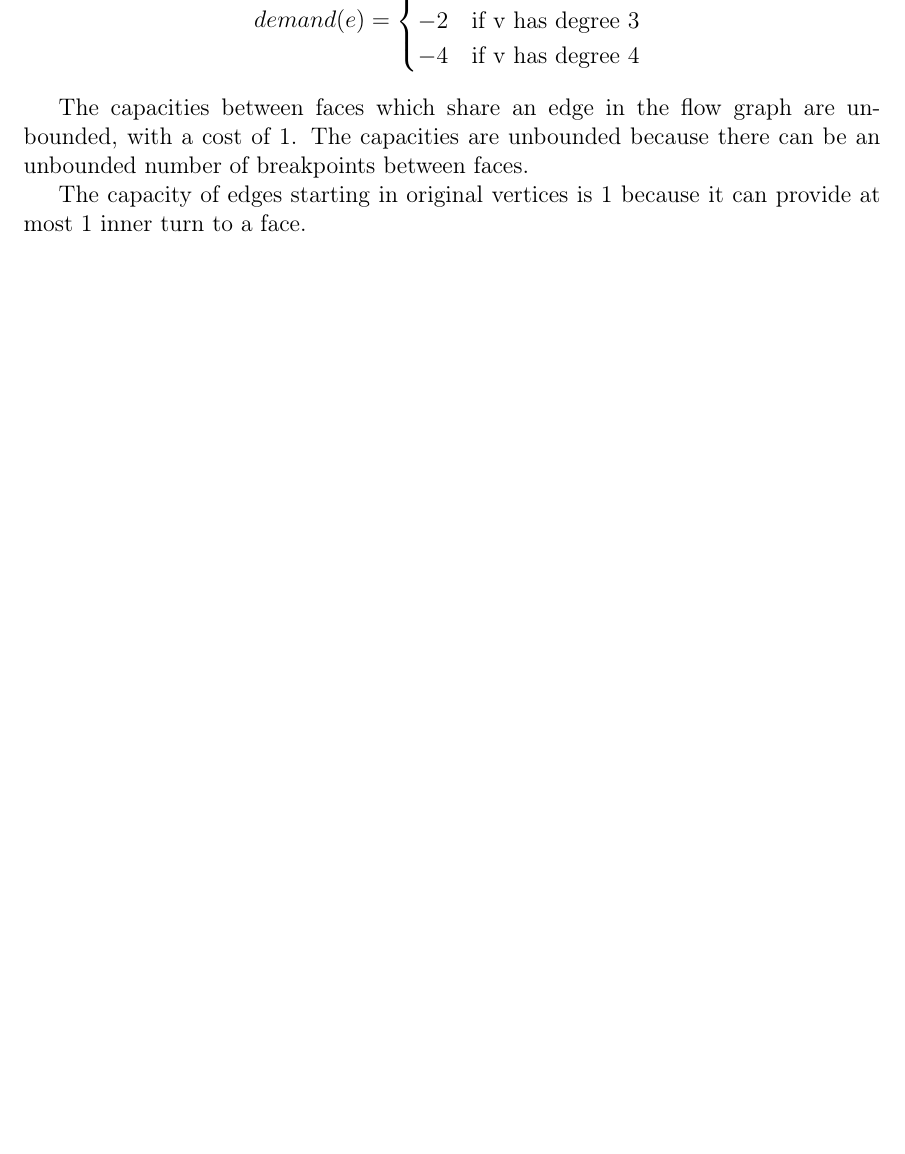
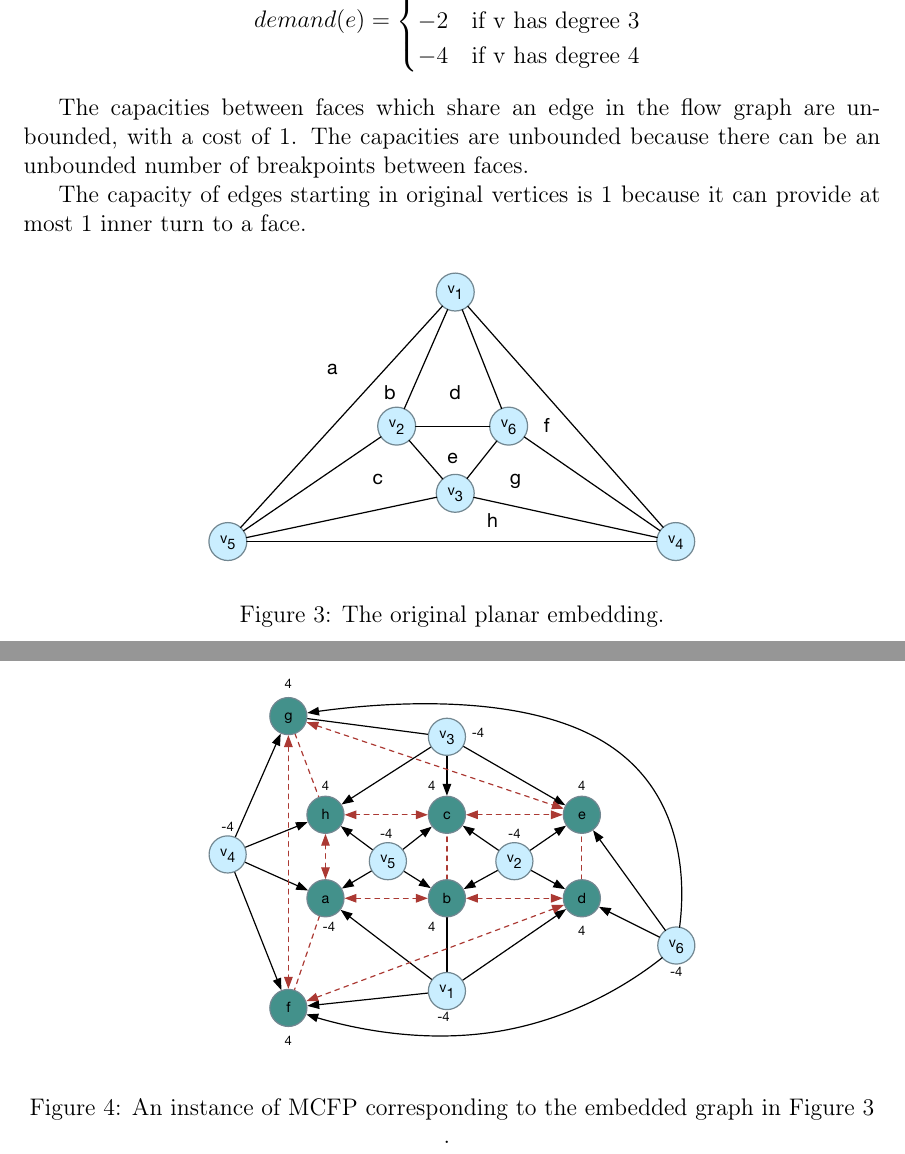
Before and after one commit to bjerkins/advanced_alg, a LaTeX problem sheet (assignment_1/report.tex): part of page 5 of 5 before the commit and two parts of pages 5 and 6 of 6 after it, the two joined at a grey line, cut so that both start at the same text, the shorter picture padded with empty space. Compiled offline with pdfLaTeX.

Commit message:
adding the original planar embedding and including the figures in the report

```diff
--- a/assignment_1/report.tex
+++ b/assignment_1/report.tex
@@ -143,5 +143,19 @@ The capacities between faces which share an edge in the flow graph are unbounded
 
 The capacity of edges starting in original vertices is 1 because it can provide at most 1 inner turn to a face.
 
+\begin{figure}[h]
+  \centering
+    \includegraphics[width=0.6\textwidth]{figures/e2_5_planar_embedding}
+  \caption{The original planar embedding.}
+  \label{fig:planar_embedding}
+\end{figure}
+
+\begin{figure}[h]
+  \centering
+    \includegraphics[width=0.6\textwidth]{figures/e2_5}
+  \caption{An instance of MCFP corresponding to the embedded graph in Figure \ref{fig:planar_embedding}}.
+  \label{fig:mcfp_instance}
+\end{figure}
+
 \end{document}
 % End of document.
```
Also changed, not shown: assignment_1/figures/e2_5_planar_embedding.pdf (added).
